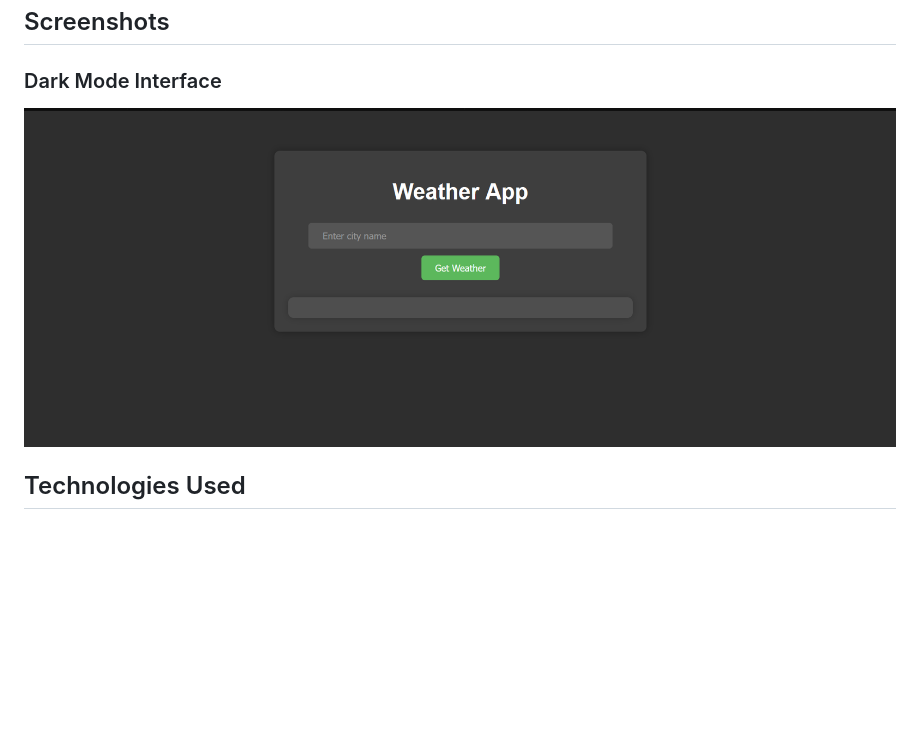
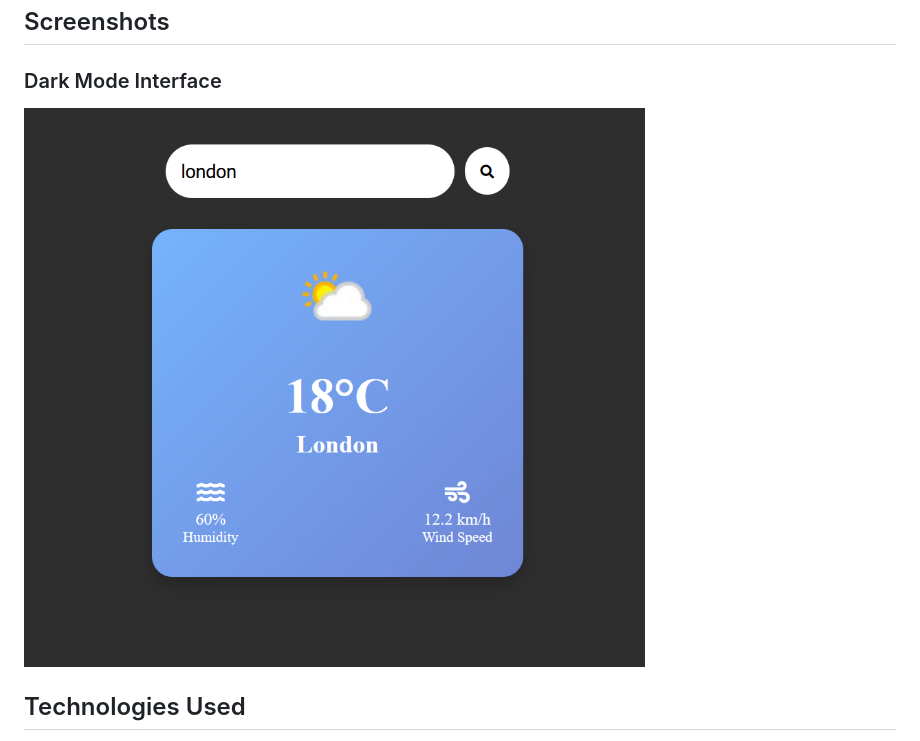
Before and after one commit to swayam5342/weather-app, a Markdown page: README.md, the part around the change. Drawn GitHub-style; pictures changed too: images/image.png (deleted), images/image1.png (added); blank space fills up the shorter version.

```diff
--- a/README.md
+++ b/README.md
@@ -59,7 +59,7 @@ Before running the app, ensure you have the following installed:
 
 ### Dark Mode Interface
 
-![Dark Mode Screenshot](/images/image.png)
+![Dark Mode Screenshot](/images/image1.png)
 
 ## Technologies Used
 
```
Also changed, not shown: 4 other files.
